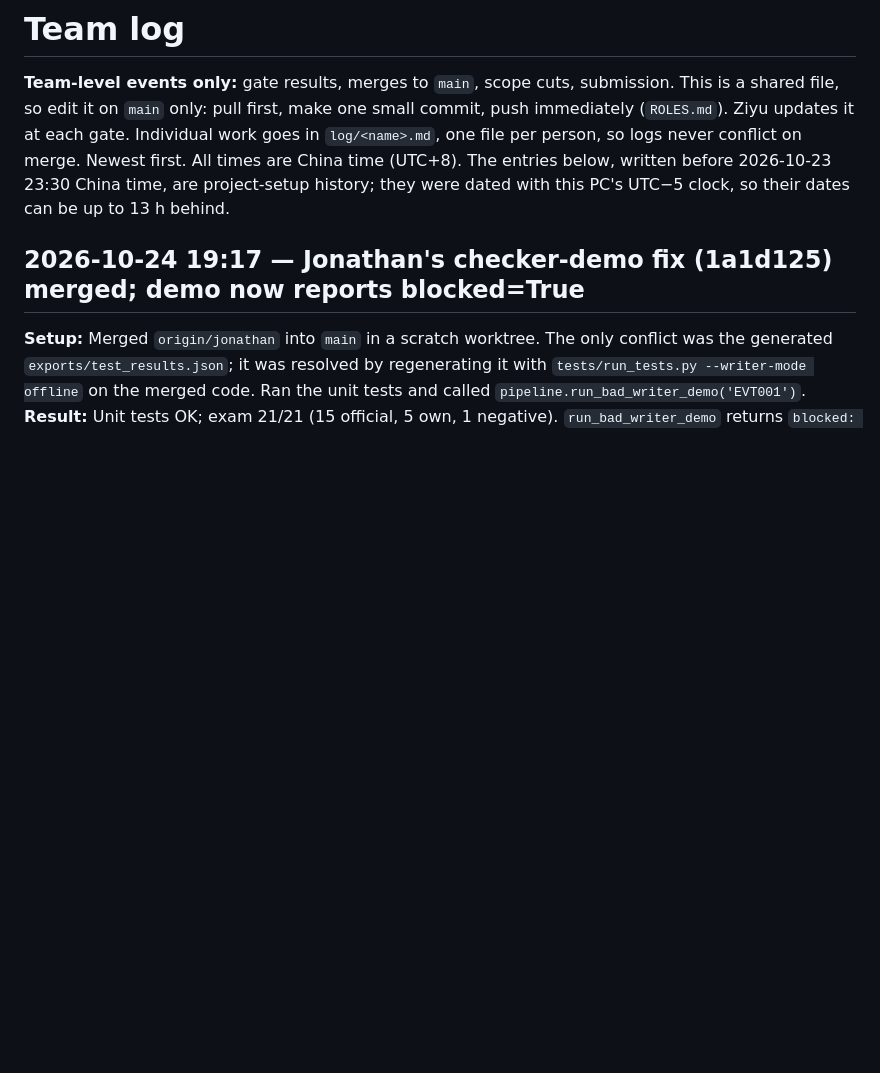
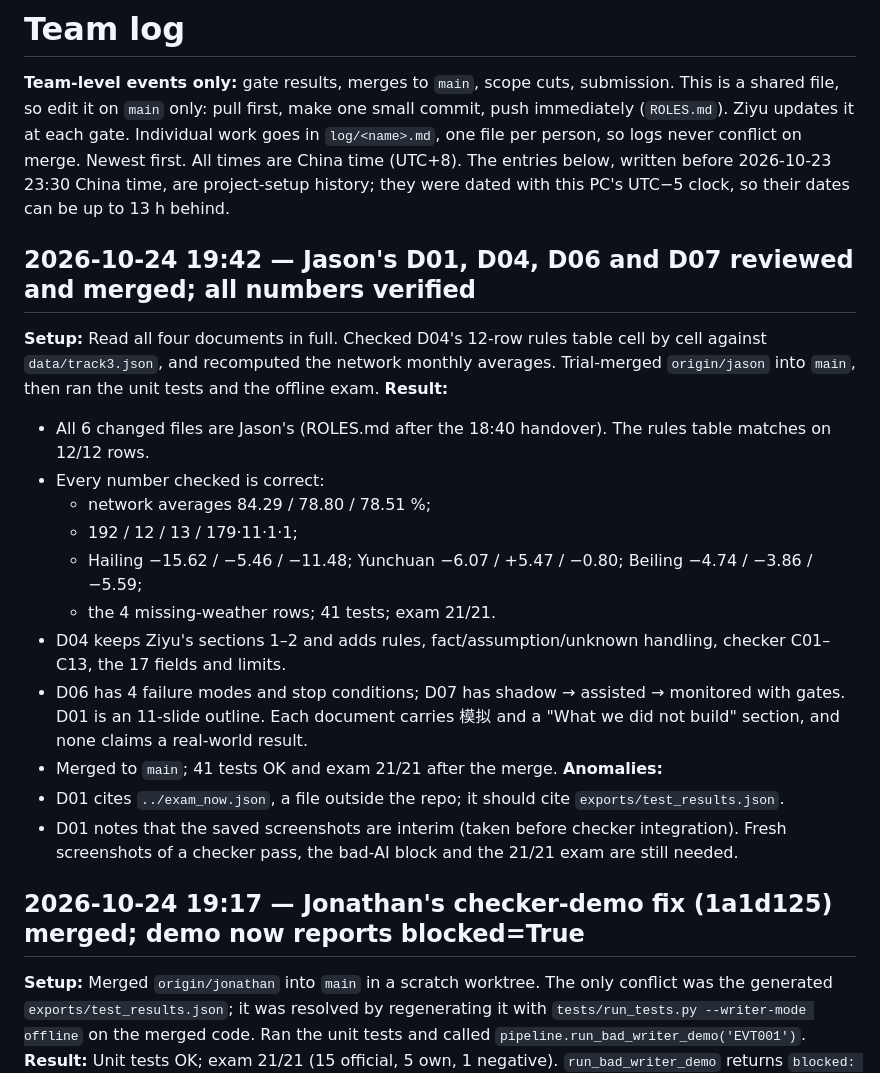
Before and after one commit to Rocketzt/t3-copilot, a Markdown page: docs/project/LOG.md, the part around the change. GitHub-like rendering; blank space fills up the shorter version.

Commit message:
Log review and merge of Jason's D01/D04/D06/D07
Co-Authored-By: Claude Opus 5.5 <noreply@anthropic.com>

```diff
--- a/docs/project/LOG.md
+++ b/docs/project/LOG.md
@@ -4,6 +4,29 @@
 it on `main` only: pull first, make one small commit, push immediately (`ROLES.md`). Ziyu updates it at each gate. Individual work goes in `log/<name>.md`, one file per person, so logs never
 conflict on merge. Newest first. All times are China time (UTC+8). The entries below, written before 2026-10-23 23:30 China time,
 are project-setup history; they were dated with this PC's UTC−5 clock, so their dates can be up to 13 h behind.
+
+## 2026-10-24 19:42 — Jason's D01, D04, D06 and D07 reviewed and merged; all numbers verified
+
+**Setup:** Read all four documents in full. Checked D04's 12-row rules table cell by cell against
+`data/track3.json`, and recomputed the network monthly averages. Trial-merged `origin/jason` into `main`, then ran
+the unit tests and the offline exam.
+**Result:**
+- All 6 changed files are Jason's (ROLES.md after the 18:40 handover). The rules table matches on 12/12 rows.
+- Every number checked is correct:
+  - network averages 84.29 / 78.80 / 78.51 %;
+  - 192 / 12 / 13 / 179·11·1·1;
+  - Hailing −15.62 / −5.46 / −11.48; Yunchuan −6.07 / +5.47 / −0.80; Beiling −4.74 / −3.86 / −5.59;
+  - the 4 missing-weather rows; 41 tests; exam 21/21.
+- D04 keeps Ziyu's sections 1–2 and adds rules, fact/assumption/unknown handling, checker C01–C13, the 17 fields
+  and limits.
+- D06 has 4 failure modes and stop conditions; D07 has shadow → assisted → monitored with gates. D01 is an
+  11-slide outline. Each document carries 模拟 and a "What we did not build" section, and none claims a real-world
+  result.
+- Merged to `main`; 41 tests OK and exam 21/21 after the merge.
+**Anomalies:**
+- D01 cites `../exam_now.json`, a file outside the repo; it should cite `exports/test_results.json`.
+- D01 notes that the saved screenshots are interim (taken before checker integration). Fresh screenshots of a
+  checker pass, the bad-AI block and the 21/21 exam are still needed.
 
 ## 2026-10-24 19:17 — Jonathan's checker-demo fix (1a1d125) merged; demo now reports blocked=True
 
```
